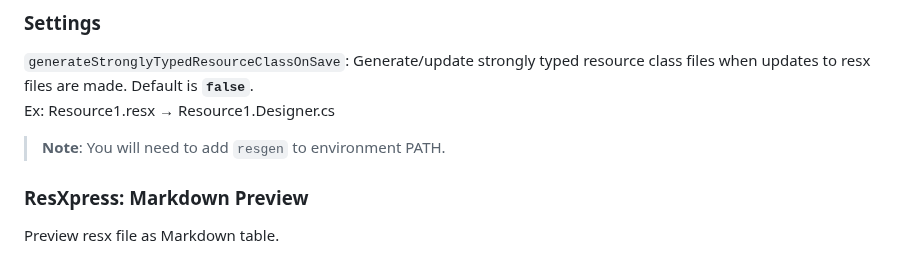
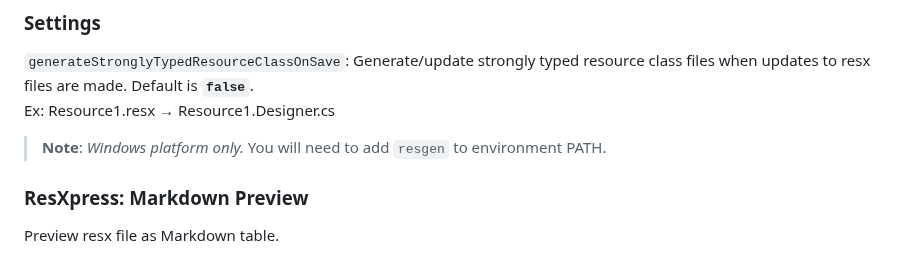
Before and after one commit to pmahend1/resxpress, a Markdown page: README.md, the part around the change. GitHub-like rendering.

```diff
--- a/README.md
+++ b/README.md
@@ -42,7 +42,7 @@ It offers the following features;
 
 `generateStronglyTypedResourceClassOnSave`: Generate/update strongly typed resource class files when updates to resx files are made.  Default is **`false`**.
 Ex: Resource1.resx → Resource1.Designer.cs
-> **Note**: You will need to add `resgen` to environment PATH.
+> **Note**: *Windows platform only.* You will need to add `resgen` to environment PATH.
 
 ### ResXpress: Markdown Preview
 
```
